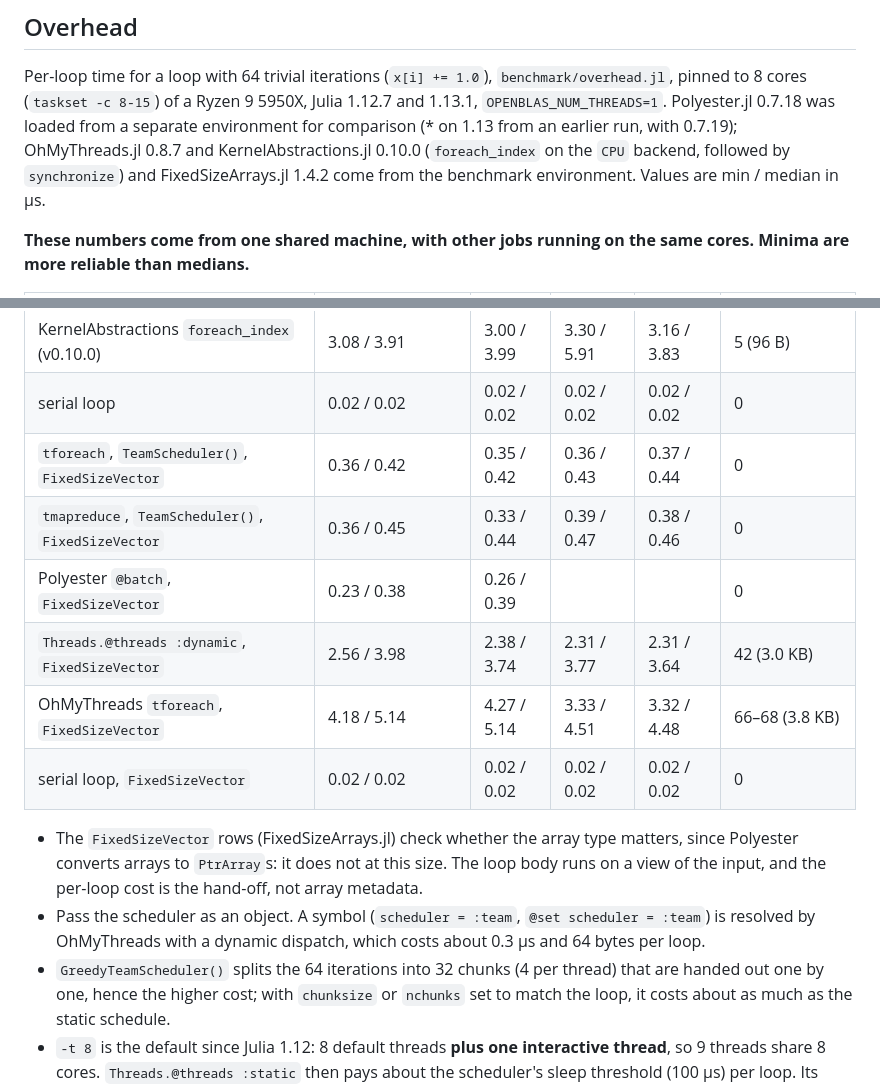
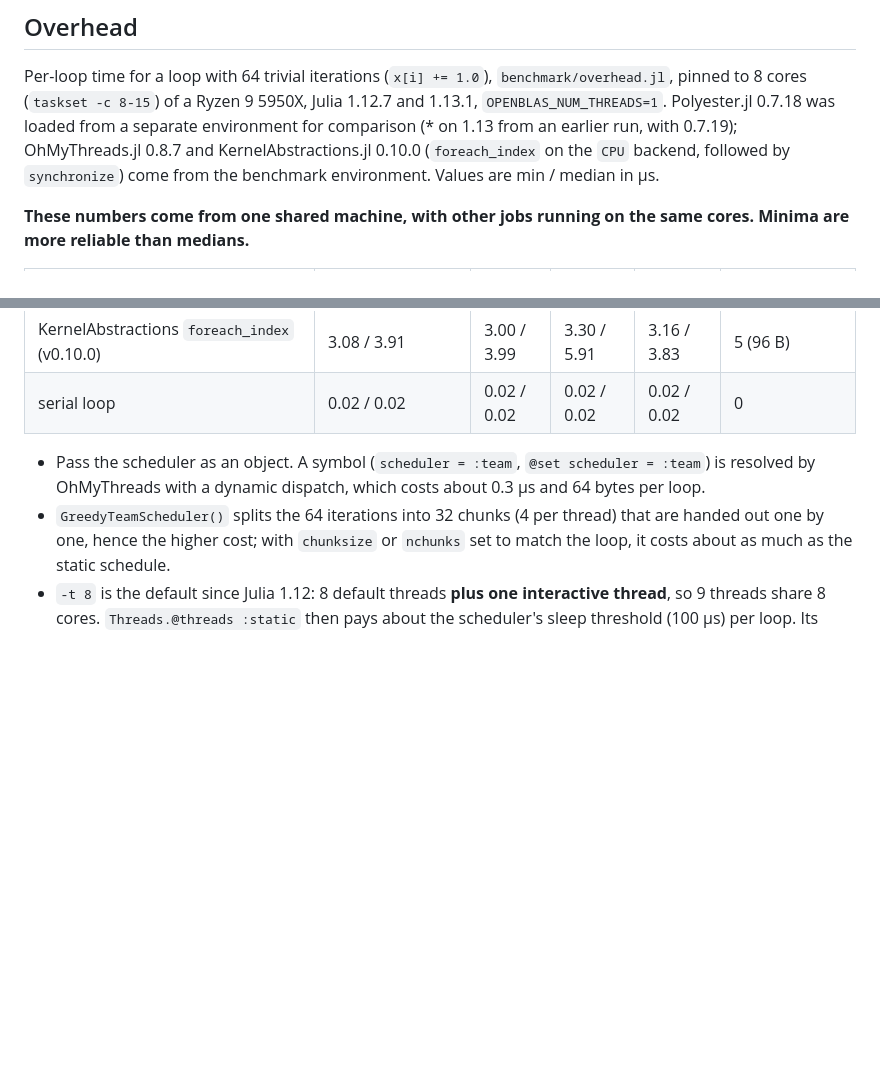
Before and after one commit to maleadt/ThreadTeams.jl, a Markdown page: README.md, 2 parts joined by grey strips. Drawn GitHub-style; blank space fills up the shorter version.

Commit message:
README: drop the FixedSizeVector rows
Assisted-by: Claude Code (Fable 5.1)

```diff
--- a/README.md
+++ b/README.md
@@ -144,8 +144,8 @@ Per-loop time for a loop with 64 trivial iterations (`x[i] += 1.0`), `benchmark/
 pinned to 8 cores (`taskset -c 8-15`) of a Ryzen 9 5950X, Julia 1.12.7 and 1.13.1, `OPENBLAS_NUM_THREADS=1`. Polyester.jl 0.7.18 was
 loaded from a separate environment for comparison (\* on 1.13 from an earlier run, with
 0.7.19); OhMyThreads.jl 0.8.7 and KernelAbstractions.jl 0.10.0 (`foreach_index` on the
-`CPU` backend, followed by `synchronize`) and FixedSizeArrays.jl 1.4.2 come from the
-benchmark environment. Values are min / median in µs.
+`CPU` backend, followed by `synchronize`) come from the benchmark environment. Values are
+min / median in µs.
 
 **These numbers come from one shared machine, with other jobs running on the same cores.
 Minima are more reliable than medians.**
@@ -164,16 +164,7 @@ Minima are more reliable than medians.**
 | OhMyThreads `tmapreduce(+)` | 3.99 / 4.95 | 4.03 / 4.90 | 3.32 / 4.30 | 3.39 / 4.36 | 64–66 (3.6 KB) |
 | KernelAbstractions `foreach_index` (v0.10.0) | 3.08 / 3.91 | 3.00 / 3.99 | 3.30 / 5.91 | 3.16 / 3.83 | 5 (96 B) |
 | serial loop | 0.02 / 0.02 | 0.02 / 0.02 | 0.02 / 0.02 | 0.02 / 0.02 | 0 |
-| `tforeach`, `TeamScheduler()`, `FixedSizeVector` | 0.36 / 0.42 | 0.35 / 0.42 | 0.36 / 0.43 | 0.37 / 0.44 | 0 |
-| `tmapreduce`, `TeamScheduler()`, `FixedSizeVector` | 0.36 / 0.45 | 0.33 / 0.44 | 0.39 / 0.47 | 0.38 / 0.46 | 0 |
-| Polyester `@batch`, `FixedSizeVector` | 0.23 / 0.38 | 0.26 / 0.39 |  |  | 0 |
-| `Threads.@threads :dynamic`, `FixedSizeVector` | 2.56 / 3.98 | 2.38 / 3.74 | 2.31 / 3.77 | 2.31 / 3.64 | 42 (3.0 KB) |
-| OhMyThreads `tforeach`, `FixedSizeVector` | 4.18 / 5.14 | 4.27 / 5.14 | 3.33 / 4.51 | 3.32 / 4.48 | 66–68 (3.8 KB) |
-| serial loop, `FixedSizeVector` | 0.02 / 0.02 | 0.02 / 0.02 | 0.02 / 0.02 | 0.02 / 0.02 | 0 |
 
-- The `FixedSizeVector` rows (FixedSizeArrays.jl) check whether the array type matters, since
-  Polyester converts arrays to `PtrArray`s: it does not at this size. The loop body runs on a
-  view of the input, and the per-loop cost is the hand-off, not array metadata.
 - Pass the scheduler as an object. A symbol (`scheduler = :team`, `@set scheduler = :team`)
   is resolved by OhMyThreads with a dynamic dispatch, which costs about 0.3 µs and 64 bytes
   per loop.
```
